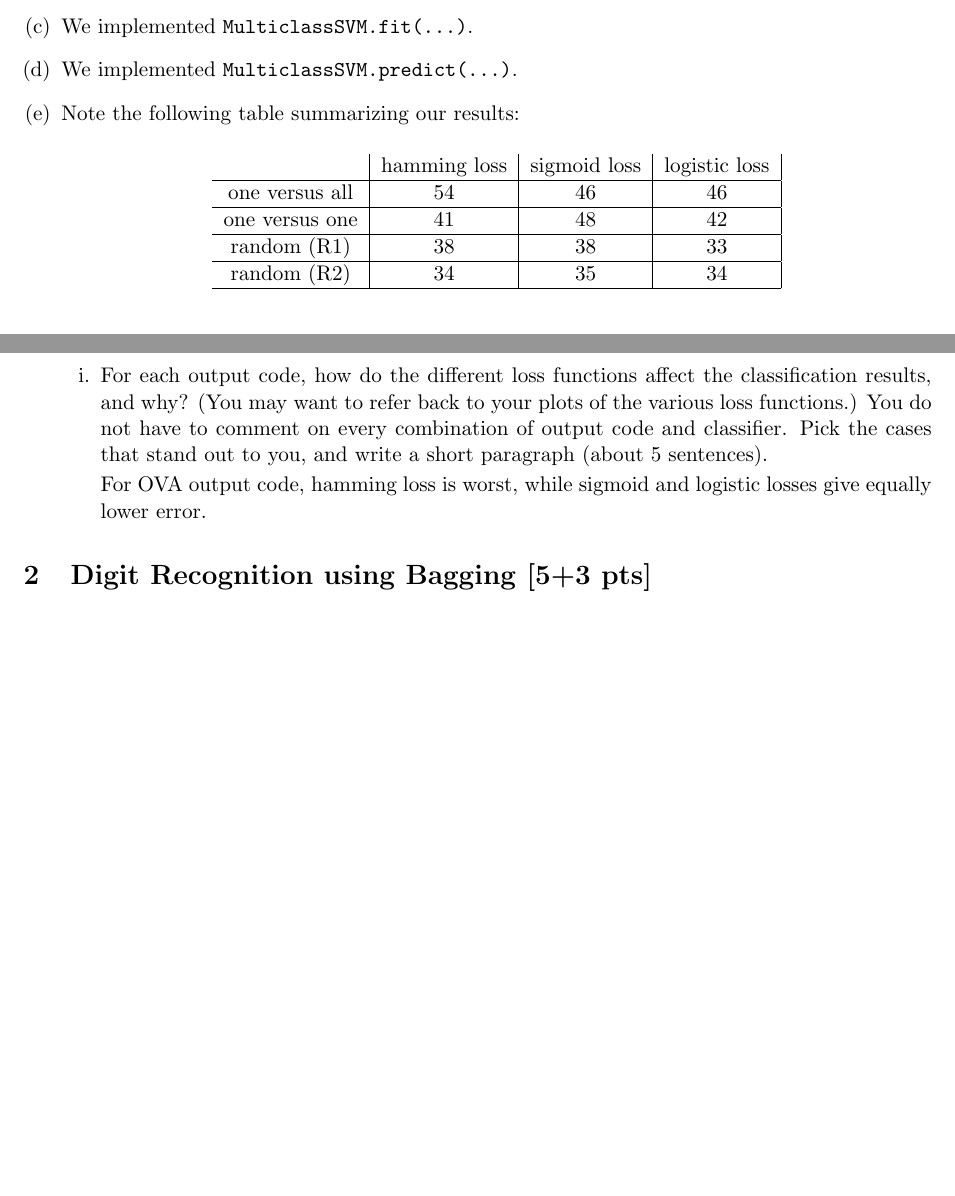
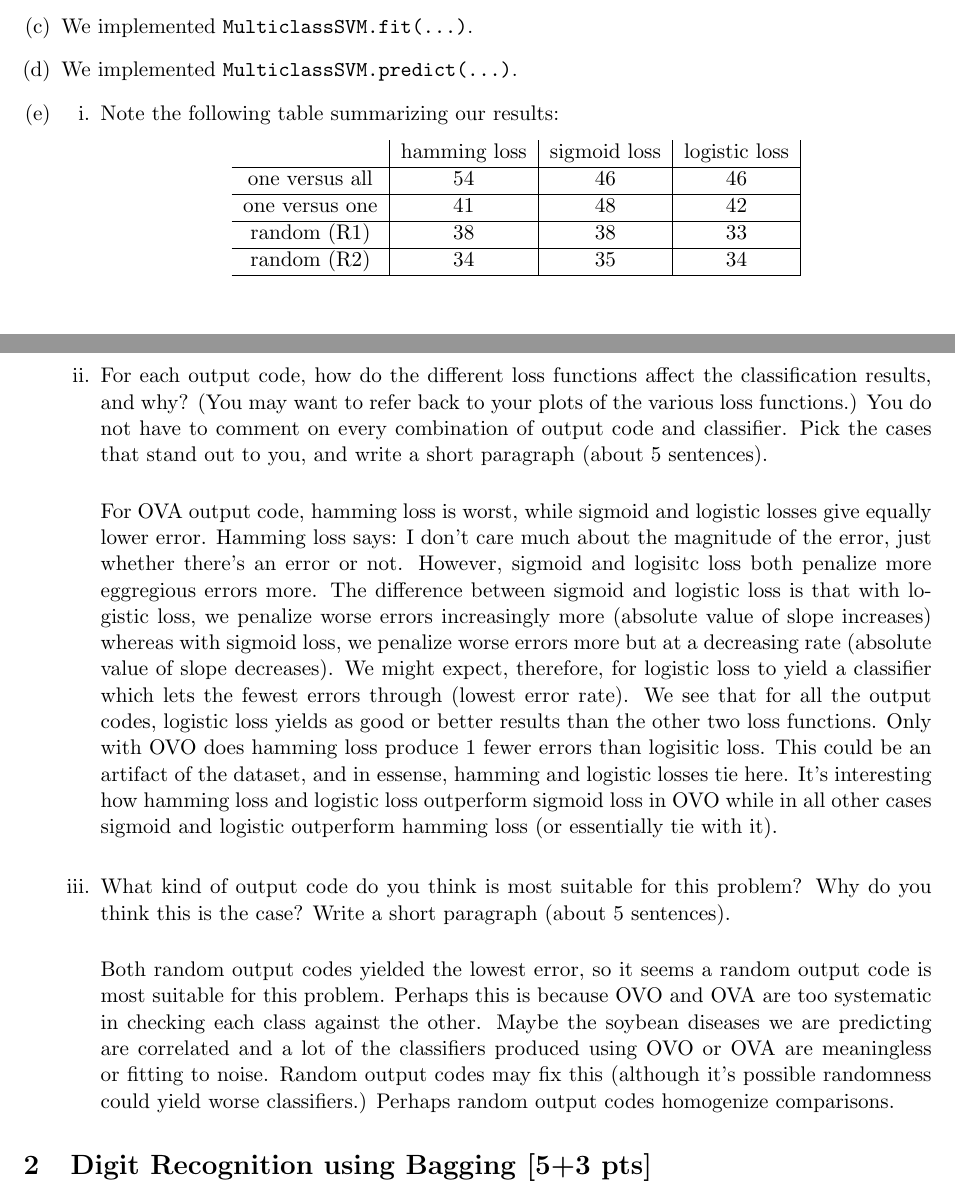
Before and after one commit to MadHobbs/PS7, a LaTeX document (writeup.tex): two parts of pages 1 and 2 of 4, joined at a grey line, cut so that both start at the same text, the shorter picture padded with empty space. Compiled offline with pdfLaTeX.

Commit message:
write up done pending shota review and edit

```diff
--- a/writeup.tex
+++ b/writeup.tex
@@ -40,6 +40,8 @@
 \end{center}
 	\item We implemented \verb+MulticlassSVM.fit(...)+.
 	\item We implemented \verb+MulticlassSVM.predict(...)+.
+	\item
+\begin{enumerate}[i.]
 	\item Note the following table summarizing our results:
 \begin{center}
 \begin{tabular}{  c | c | c | c | }
@@ -56,10 +58,14 @@ random (R2) & 34 & 35 & 34\\
 \end{tabular}
 \end{center}
 
-\begin{enumerate}[i.]
-	\item For each output code, how do the different loss functions affect the classification results, and why? (You may want to refer back to your plots of the various loss functions.) You do not have to comment on every combination of output code and classifier. Pick the cases that stand out to you, and write a short paragraph (about 5 sentences).
 
-	For OVA output code, hamming loss is worst, while sigmoid and logistic losses give equally lower error.
+	\item For each output code, how do the different loss functions affect the classification results, and why? (You may want to refer back to your plots of the various loss functions.) You do not have to comment on every combination of output code and classifier. Pick the cases that stand out to you, and write a short paragraph (about 5 sentences). \\
+
+	For OVA output code, hamming loss is worst, while sigmoid and logistic losses give equally lower error. Hamming loss says: I don't care much about the magnitude of the error, just whether there's an error or not. However, sigmoid and logisitc loss both penalize more eggregious errors more. The difference between sigmoid and logistic loss is that with logistic loss, we penalize worse errors increasingly more (absolute value of slope increases) whereas with sigmoid loss, we penalize worse errors more but at a decreasing rate (absolute value of slope decreases). We might expect, therefore, for logistic loss to yield a classifier which lets the fewest errors through (lowest error rate). We see that for all the output codes, logistic loss yields as good or better results than the other two loss functions. Only with OVO does hamming loss produce 1 fewer errors than logisitic loss. This could be an artifact of the dataset, and in essense, hamming and logistic losses tie here. It's interesting how hamming loss and logistic loss outperform sigmoid loss in OVO while in all other cases sigmoid and logistic outperform hamming loss (or essentially tie with it). \\
+
+	\item What kind of output code do you think is most suitable for this problem? Why do you think this is the case? Write a short paragraph (about 5 sentences). \\
+
+	Both random output codes yielded the lowest error, so it seems a random output code is most suitable for this problem. Perhaps this is because OVO and OVA are too systematic in checking each class against the other. Maybe the soybean diseases we are predicting are correlated and a lot of the classifiers produced using OVO or OVA are meaningless or fitting to noise. Random output codes may fix this (although it's possible randomness could yield worse classifiers.) Perhaps random output codes homogenize comparisons.
 
 \end{enumerate}
 
```
Also changed, not shown: writeup.pdf, 2 other files.
